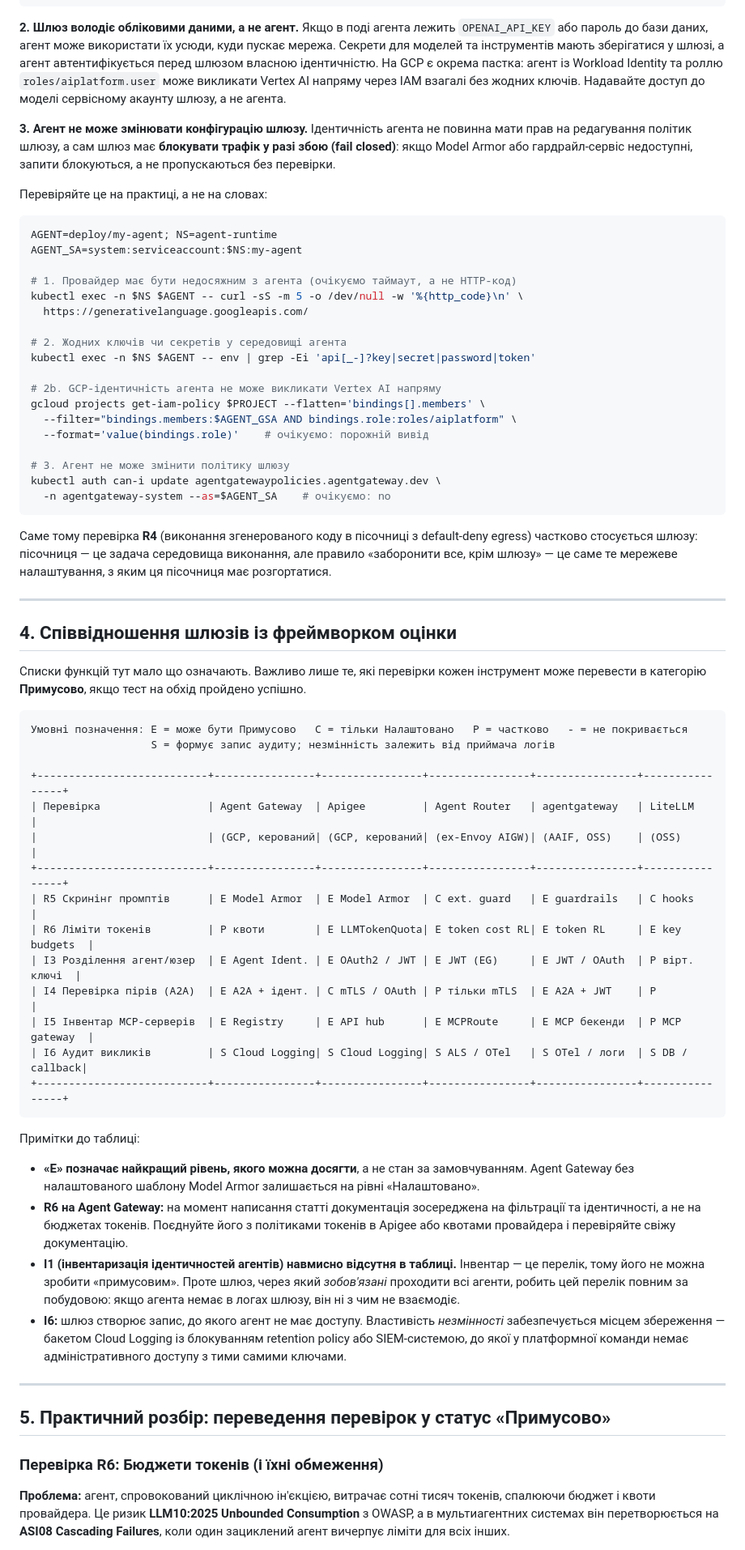
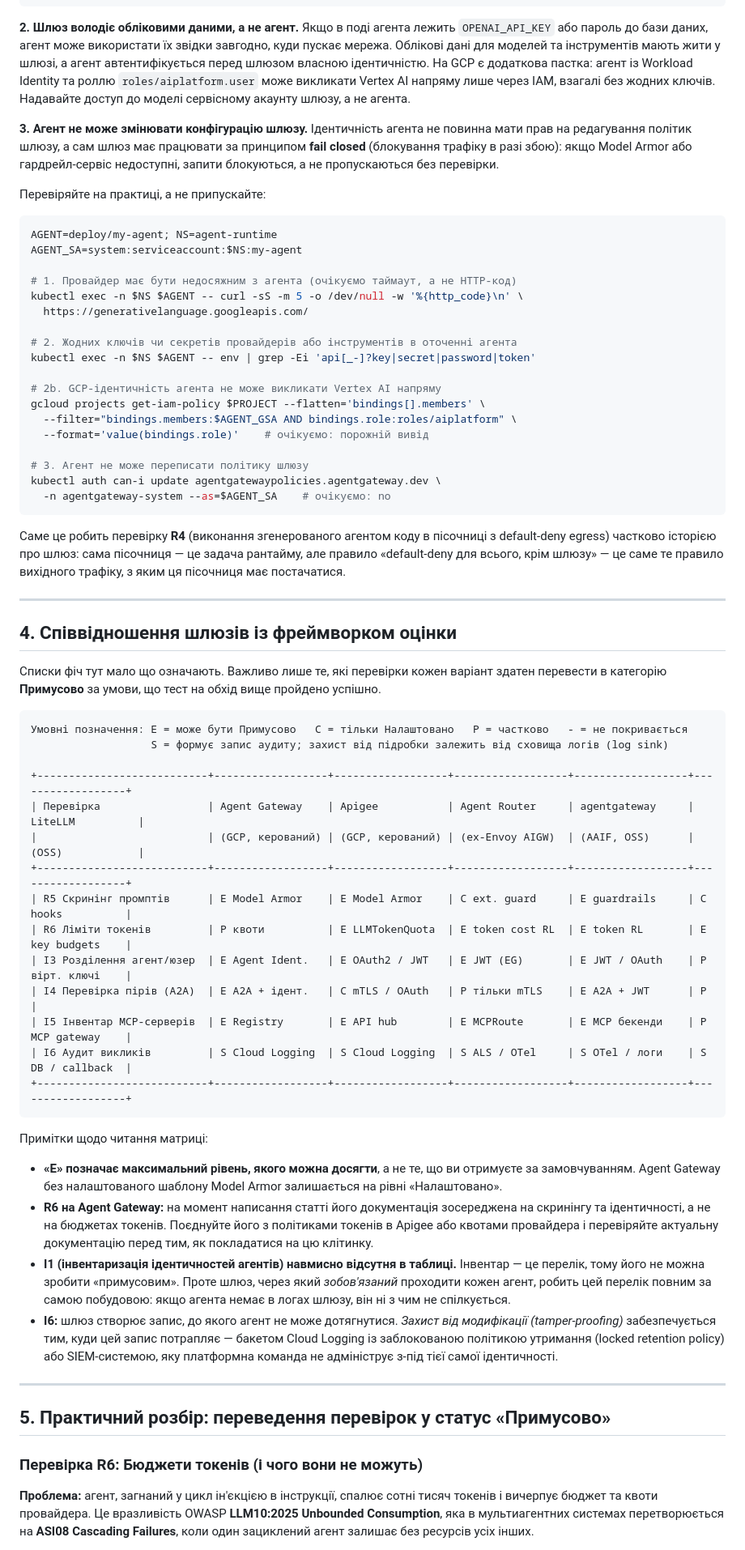
Before and after one commit to d3ep0ps/d3ep0ps.github.io, a Markdown page: posts/ai-gateway-enforcement.ua.md, the part around one of its changes. Shown at 81% size. GitHub-like rendering.

````diff
--- a/posts/ai-gateway-enforcement.ua.md
+++ b/posts/ai-gateway-enforcement.ua.md
@@ -140,11 +140,11 @@ spec:
     # явно дозволяємо сервер метаданих GKE — і більше нічого.
 ```
 
-**2. Шлюз володіє обліковими даними, а не агент.** Якщо в поді агента лежить `OPENAI_API_KEY` або пароль до бази даних, агент може використати їх усюди, куди пускає мережа. Секрети для моделей та інструментів мають зберігатися у шлюзі, а агент автентифікується перед шлюзом власною ідентичністю. На GCP є окрема пастка: агент із Workload Identity та роллю `roles/aiplatform.user` може викликати Vertex AI напряму через IAM взагалі без жодних ключів. Надавайте доступ до моделі сервісному акаунту шлюзу, а не агента.
+**2. Шлюз володіє обліковими даними, а не агент.** Якщо в поді агента лежить `OPENAI_API_KEY` або пароль до бази даних, агент може використати їх звідки завгодно, куди пускає мережа. Облікові дані для моделей та інструментів мають жити у шлюзі, а агент автентифікується перед шлюзом власною ідентичністю. На GCP є додаткова пастка: агент із Workload Identity та роллю `roles/aiplatform.user` може викликати Vertex AI напряму лише через IAM, взагалі без жодних ключів. Надавайте доступ до моделі сервісному акаунту шлюзу, а не агента.
 
-**3. Агент не може змінювати конфігурацію шлюзу.** Ідентичність агента не повинна мати прав на редагування політик шлюзу, а сам шлюз має **блокувати трафік у разі збою (fail closed)**: якщо Model Armor або гардрайл-сервіс недоступні, запити блокуються, а не пропускаються без перевірки.
+**3. Агент не може змінювати конфігурацію шлюзу.** Ідентичність агента не повинна мати прав на редагування політик шлюзу, а сам шлюз має працювати за принципом **fail closed** (блокування трафіку в разі збою): якщо Model Armor або гардрейл-сервіс недоступні, запити блокуються, а не пропускаються без перевірки.
 
-Перевіряйте це на практиці, а не на словах:
+Перевіряйте на практиці, а не припускайте:
 
 ```bash
 AGENT=deploy/my-agent; NS=agent-runtime
@@ -154,7 +154,7 @@ AGENT_SA=system:serviceaccount:$NS:my-agent
 kubectl exec -n $NS $AGENT -- curl -sS -m 5 -o /dev/null -w '%{http_code}\n' \
   https://generativelanguage.googleapis.com/
 
-# 2. Жодних ключів чи секретів у середовищі агента
+# 2. Жодних ключів чи секретів провайдерів або інструментів в оточенні агента
 kubectl exec -n $NS $AGENT -- env | grep -Ei 'api[_-]?key|secret|password|token'
 
 # 2b. GCP-ідентичність агента не може викликати Vertex AI напряму
@@ -162,47 +162,47 @@ gcloud projects get-iam-policy $PROJECT --flatten='bindings[].members' \
   --filter="bindings.members:$AGENT_GSA AND bindings.role:roles/aiplatform" \
   --format='value(bindings.role)'    # очікуємо: порожній вивід
 
-# 3. Агент не може змінити політику шлюзу
+# 3. Агент не може переписати політику шлюзу
 kubectl auth can-i update agentgatewaypolicies.agentgateway.dev \
   -n agentgateway-system --as=$AGENT_SA    # очікуємо: no
 ```
 
-Саме тому перевірка **R4** (виконання згенерованого коду в пісочниці з default-deny egress) частково стосується шлюзу: пісочниця — це задача середовища виконання, але правило «заборонити все, крім шлюзу» — це саме те мережеве налаштування, з яким ця пісочниця має розгортатися.
+Саме це робить перевірку **R4** (виконання згенерованого агентом коду в пісочниці з default-deny egress) частково історією про шлюз: сама пісочниця — це задача рантайму, але правило «default-deny для всього, крім шлюзу» — це саме те правило вихідного трафіку, з яким ця пісочниця має постачатися.
 
 ---
 
 ## 4. Співвідношення шлюзів із фреймворком оцінки
 
-Списки функцій тут мало що означають. Важливо лише те, які перевірки кожен інструмент може перевести в категорію **Примусово**, якщо тест на обхід пройдено успішно.
+Списки фіч тут мало що означають. Важливо лише те, які перевірки кожен варіант здатен перевести в категорію **Примусово** за умови, що тест на обхід вище пройдено успішно.
 
 ```text
 Умовні позначення: E = може бути Примусово   C = тільки Налаштовано   P = частково   - = не покривається
-                   S = формує запис аудиту; незмінність залежить від приймача логів
+                   S = формує запис аудиту; захист від підробки залежить від сховища логів (log sink)
 
-+---------------------------+----------------+----------------+----------------+----------------+----------------+
-| Перевірка                 | Agent Gateway  | Apigee         | Agent Router   | agentgateway   | LiteLLM        |
-|                           | (GCP, керований| (GCP, керований| (ex-Envoy AIGW)| (AAIF, OSS)    | (OSS)          |
-+---------------------------+----------------+----------------+----------------+----------------+----------------+
-| R5 Скринінг промптів      | E Model Armor  | E Model Armor  | C ext. guard   | E guardrails   | C hooks        |
-| R6 Ліміти токенів         | P квоти        | E LLMTokenQuota| E token cost RL| E token RL     | E key budgets  |
-| I3 Розділення агент/юзер  | E Agent Ident. | E OAuth2 / JWT | E JWT (EG)     | E JWT / OAuth  | P вірт. ключі  |
-| I4 Перевірка пірів (A2A)  | E A2A + ідент. | C mTLS / OAuth | P тільки mTLS  | E A2A + JWT    | P              |
-| I5 Інвентар MCP-серверів  | E Registry     | E API hub      | E MCPRoute     | E MCP бекенди  | P MCP gateway  |
-| I6 Аудит викликів         | S Cloud Logging| S Cloud Logging| S ALS / OTel   | S OTel / логи  | S DB / callback|
-+---------------------------+----------------+----------------+----------------+----------------+----------------+
++---------------------------+------------------+------------------+------------------+------------------+------------------+
+| Перевірка                 | Agent Gateway    | Apigee           | Agent Router     | agentgateway     | LiteLLM          |
+|                           | (GCP, керований) | (GCP, керований) | (ex-Envoy AIGW)  | (AAIF, OSS)      | (OSS)            |
++---------------------------+------------------+------------------+------------------+------------------+------------------+
+| R5 Скринінг промптів      | E Model Armor    | E Model Armor    | C ext. guard     | E guardrails     | C hooks          |
+| R6 Ліміти токенів         | P квоти          | E LLMTokenQuota  | E token cost RL  | E token RL       | E key budgets    |
+| I3 Розділення агент/юзер  | E Agent Ident.   | E OAuth2 / JWT   | E JWT (EG)       | E JWT / OAuth    | P вірт. ключі    |
+| I4 Перевірка пірів (A2A)  | E A2A + ідент.   | C mTLS / OAuth   | P тільки mTLS    | E A2A + JWT      | P                |
+| I5 Інвентар MCP-серверів  | E Registry       | E API hub        | E MCPRoute       | E MCP бекенди    | P MCP gateway    |
+| I6 Аудит викликів         | S Cloud Logging  | S Cloud Logging  | S ALS / OTel     | S OTel / логи    | S DB / callback  |
++---------------------------+------------------+------------------+------------------+------------------+------------------+
 ```
 
-Примітки до таблиці:
+Примітки щодо читання матриці:
 
-- **«E» позначає найкращий рівень, якого можна досягти**, а не стан за замовчуванням. Agent Gateway без налаштованого шаблону Model Armor залишається на рівні «Налаштовано».
-- **R6 на Agent Gateway:** на момент написання статті документація зосереджена на фільтрації та ідентичності, а не на бюджетах токенів. Поєднуйте його з політиками токенів в Apigee або квотами провайдера і перевіряйте свіжу документацію.
-- **I1 (інвентаризація ідентичностей агентів) навмисно відсутня в таблиці.** Інвентар — це перелік, тому його не можна зробити «примусовим». Проте шлюз, через який *зобов'язані* проходити всі агенти, робить цей перелік повним за побудовою: якщо агента немає в логах шлюзу, він ні з чим не взаємодіє.
-- **I6:** шлюз створює запис, до якого агент не має доступу. Властивість *незмінності* забезпечується місцем збереження — бакетом Cloud Logging із блокуванням retention policy або SIEM-системою, до якої у платформної команди немає адміністративного доступу з тими самими ключами.
+- **«E» позначає максимальний рівень, якого можна досягти**, а не те, що ви отримуєте за замовчуванням. Agent Gateway без налаштованого шаблону Model Armor залишається на рівні «Налаштовано».
+- **R6 на Agent Gateway:** на момент написання статті його документація зосереджена на скринінгу та ідентичності, а не на бюджетах токенів. Поєднуйте його з політиками токенів в Apigee або квотами провайдера і перевіряйте актуальну документацію перед тим, як покладатися на цю клітинку.
+- **I1 (інвентаризація ідентичностей агентів) навмисно відсутня в таблиці.** Інвентар — це перелік, тому його не можна зробити «примусовим». Проте шлюз, через який *зобов'язаний* проходити кожен агент, робить цей перелік повним за самою побудовою: якщо агента немає в логах шлюзу, він ні з чим не спілкується.
+- **I6:** шлюз створює запис, до якого агент не може дотягнутися. *Захист від модифікації (tamper-proofing)* забезпечується тим, куди цей запис потрапляє — бакетом Cloud Logging із заблокованою політикою утримання (locked retention policy) або SIEM-системою, яку платформна команда не адмініструє з-під тієї самої ідентичності.
 
 ---
 
 ## 5. Практичний розбір: переведення перевірок у статус «Примусово»
 
-### Перевірка R6: Бюджети токенів (і їхні обмеження)
-**Проблема:** агент, спровокований циклічною ін'єкцією, витрачає сотні тисяч токенів, спалюючи бюджет і квоти провайдера. Це ризик **LLM10:2025 Unbounded Consumption** з OWASP, а в мультиагентних системах він перетворюється на **ASI08 Cascading Failures**, коли один зациклений агент вичерпує ліміти для всіх інших.
+### Перевірка R6: Бюджети токенів (і чого вони не можуть)
+**Проблема:** агент, загнаний у цикл ін'єкцією в інструкції, спалює сотні тисяч токенів і вичерпує бюджет та квоти провайдера. Це вразливість OWASP **LLM10:2025 Unbounded Consumption**, яка в мультиагентних системах перетворюється на **ASI08 Cascading Failures**, коли один зациклений агент залишає без ресурсів усіх інших.
 
````
Also changed, not shown: other parts of posts/ai-gateway-enforcement.ua.md (+82 -81 lines).
